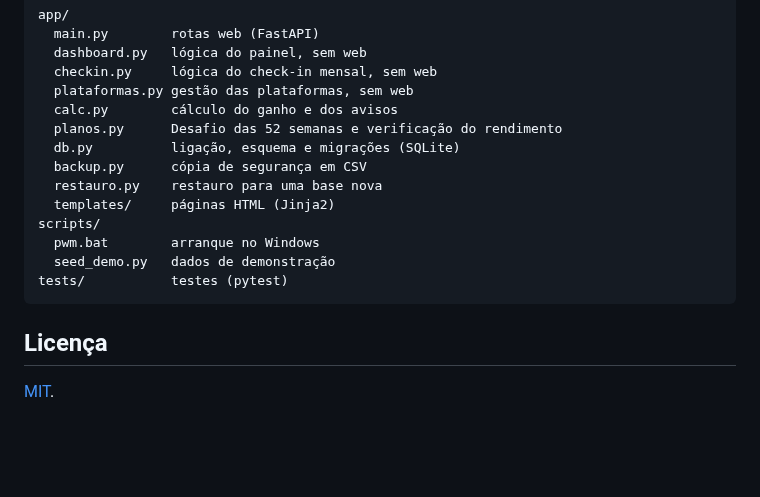
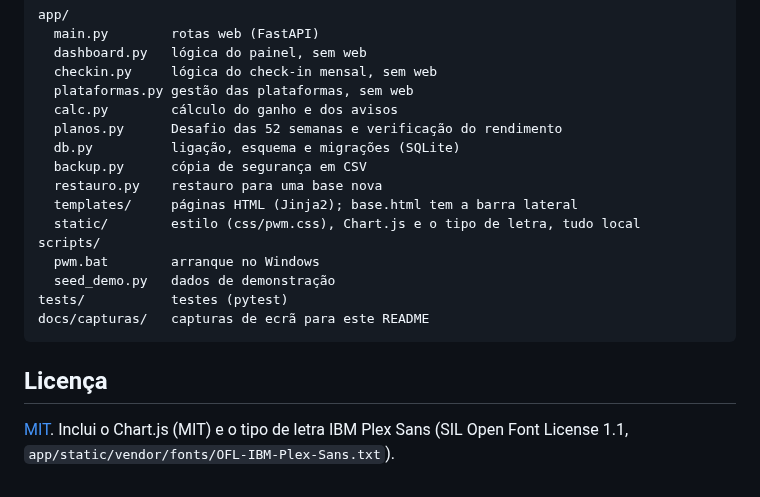
Before and after one commit to Miguellopes-89/personal-wealth-manager, a Markdown page: README.md, the part around one of its changes. GitHub-like rendering; blank space fills up the shorter version.

````diff
--- a/README.md
+++ b/README.md
@@ -113,13 +127,16 @@ app/
   db.py          ligação, esquema e migrações (SQLite)
   backup.py      cópia de segurança em CSV
   restauro.py    restauro para uma base nova
-  templates/     páginas HTML (Jinja2)
+  templates/     páginas HTML (Jinja2); base.html tem a barra lateral
+  static/        estilo (css/pwm.css), Chart.js e o tipo de letra, tudo local
 scripts/
   pwm.bat        arranque no Windows
   seed_demo.py   dados de demonstração
 tests/           testes (pytest)
+docs/capturas/   capturas de ecrã para este README
 ```
 
 ## Licença
 
-[MIT](LICENSE).
+[MIT](LICENSE). Inclui o Chart.js (MIT) e o tipo de letra IBM Plex Sans (SIL Open Font License 1.1,
+`app/static/vendor/fonts/OFL-IBM-Plex-Sans.txt`).
````
Also changed, not shown: other parts of README.md (+19 -5 lines), docs/capturas/checkin.png (added), docs/capturas/painel-telemovel.png (added), docs/capturas/painel.png (added), docs/capturas/plataformas.png (added), 11 other files.
